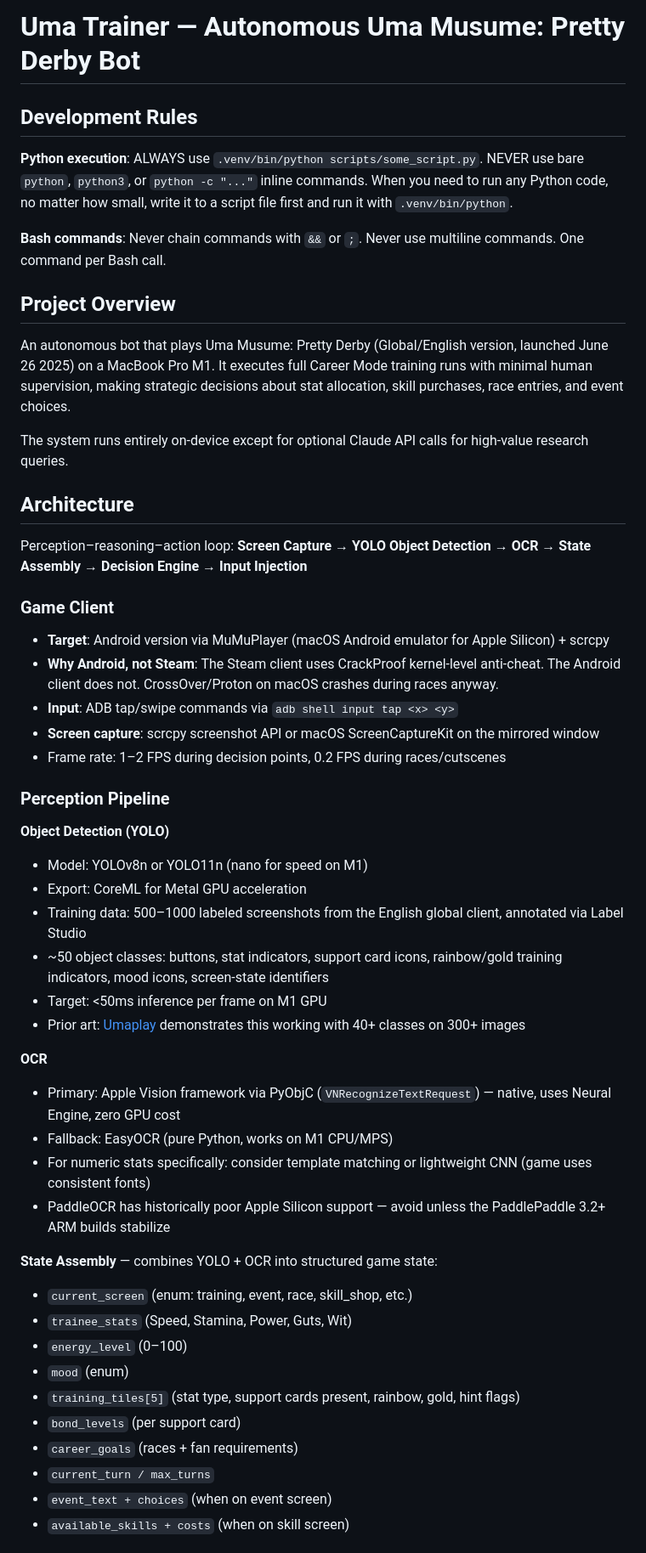
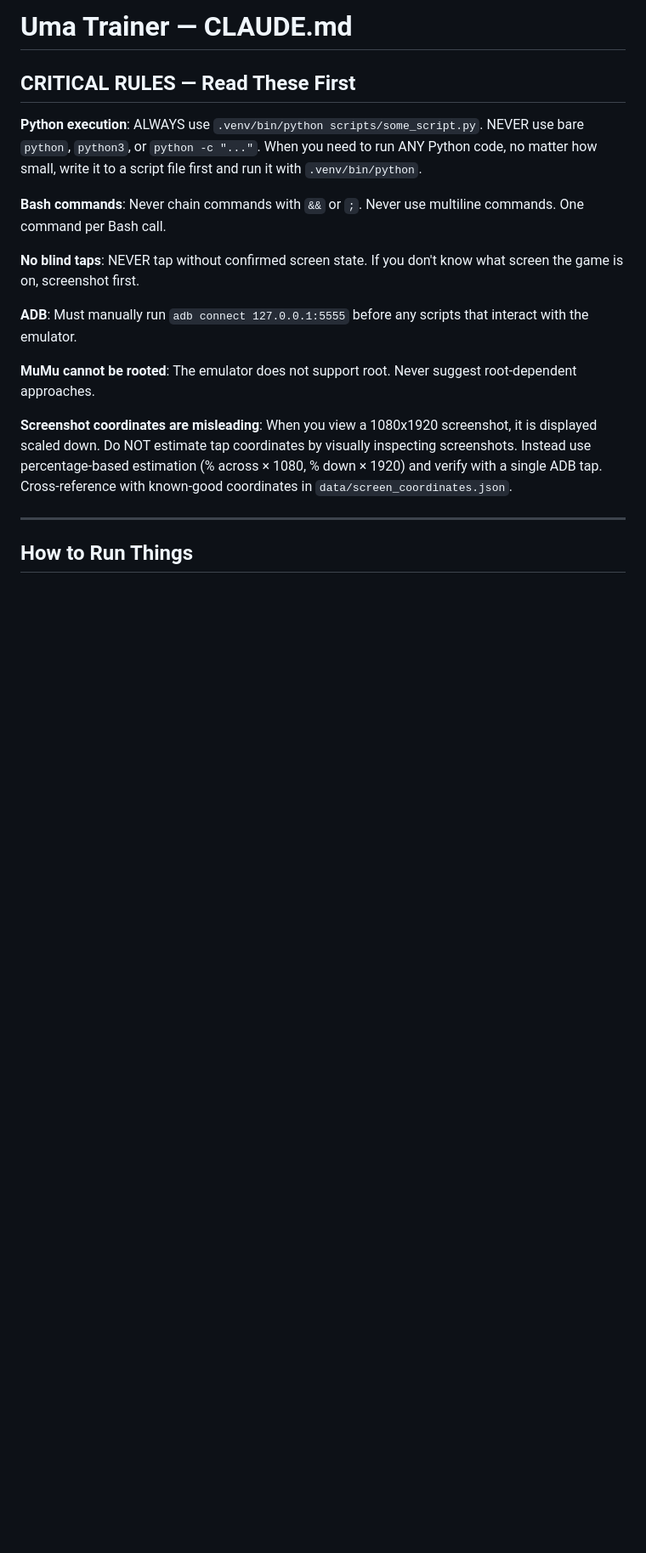
Before and after one commit to ericsliu/st-2, a Markdown page: CLAUDE.md, the part around one of its changes. Shown at 85% size. GitHub-like rendering; blank space fills up the shorter version.

```diff
--- a/CLAUDE.md
+++ b/CLAUDE.md
@@ -1,54 +1,20 @@
-# Uma Trainer — Autonomous Uma Musume: Pretty Derby Bot
+# Uma Trainer — CLAUDE.md
 
-## Development Rules
+## CRITICAL RULES — Read These First
 
-**Python execution**: ALWAYS use `.venv/bin/python scripts/some_script.py`. NEVER use bare `python`, `python3`, or `python -c "..."` inline commands. When you need to run any Python code, no matter how small, write it to a script file first and run it with `.venv/bin/python`.
+**Python execution**: ALWAYS use `.venv/bin/python scripts/some_script.py`. NEVER use bare `python`, `python3`, or `python -c "..."`. When you need to run ANY Python code, no matter how small, write it to a script file first and run it with `.venv/bin/python`.
 
 **Bash commands**: Never chain commands with `&&` or `;`. Never use multiline commands. One command per Bash call.
 
-## Project Overview
+**No blind taps**: NEVER tap without confirmed screen state. If you don't know what screen the game is on, screenshot first.
 
-An autonomous bot that plays Uma Musume: Pretty Derby (Global/English version, launched June 26 2025) on a MacBook Pro M1. It executes full Career Mode training runs with minimal human supervision, making strategic decisions about stat allocation, skill purchases, race entries, and event choices.
+**ADB**: Must manually run `adb connect 127.0.0.1:5555` before any scripts that interact with the emulator.
 
-The system runs entirely on-device except for optional Claude API calls for high-value research queries.
+**MuMu cannot be rooted**: The emulator does not support root. Never suggest root-dependent approaches.
 
-## Architecture
+**Screenshot coordinates are misleading**: When you view a 1080x1920 screenshot, it is displayed scaled down. Do NOT estimate tap coordinates by visually inspecting screenshots. Instead use percentage-based estimation (% across × 1080, % down × 1920) and verify with a single ADB tap. Cross-reference with known-good coordinates in `data/screen_coordinates.json`.
 
-Perception–reasoning–action loop: **Screen Capture → YOLO Object Detection → OCR → State Assembly → Decision Engine → Input Injection**
+---
 
-### Game Client
+## How to Run Things
 
-- **Target**: Android version via MuMuPlayer (macOS Android emulator for Apple Silicon) + scrcpy
-- **Why Android, not Steam**: The Steam client uses CrackProof kernel-level anti-cheat. The Android client does not. CrossOver/Proton on macOS crashes during races anyway.
-- **Input**: ADB tap/swipe commands via `adb shell input tap <x> <y>`
-- **Screen capture**: scrcpy screenshot API or macOS ScreenCaptureKit on the mirrored window
-- Frame rate: 1–2 FPS during decision points, 0.2 FPS during races/cutscenes
-
-### Perception Pipeline
-
-**Object Detection (YOLO)**
-- Model: YOLOv8n or YOLO11n (nano for speed on M1)
-- Export: CoreML for Metal GPU acceleration
-- Training data: 500–1000 labeled screenshots from the English global client, annotated via Label Studio
-- ~50 object classes: buttons, stat indicators, support card icons, rainbow/gold training indicators, mood icons, screen-state identifiers
-- Target: <50ms inference per frame on M1 GPU
-- Prior art: [Umaplay](https://github.com/Magody/Umaplay) demonstrates this working with 40+ classes on 300+ images
-
-**OCR**
-- Primary: Apple Vision framework via PyObjC (`VNRecognizeTextRequest`) — native, uses Neural Engine, zero GPU cost
-- Fallback: EasyOCR (pure Python, works on M1 CPU/MPS)
-- For numeric stats specifically: consider template matching or lightweight CNN (game uses consistent fonts)
-- PaddleOCR has historically poor Apple Silicon support — avoid unless the PaddlePaddle 3.2+ ARM builds stabilize
-
-**State Assembly** — combines YOLO + OCR into structured game state:
-- `current_screen` (enum: training, event, race, skill_shop, etc.)
-- `trainee_stats` (Speed, Stamina, Power, Guts, Wit)
-- `energy_level` (0–100)
-- `mood` (enum)
-- `training_tiles[5]` (stat type, support cards present, rainbow, gold, hint flags)
-- `bond_levels` (per support card)
-- `career_goals` (races + fan requirements)
-- `current_turn / max_turns`
-- `event_text + choices` (when on event screen)
-- `available_skills + costs` (when on skill screen)
-
```
Also changed, not shown: other parts of CLAUDE.md (+92 -104 lines).
